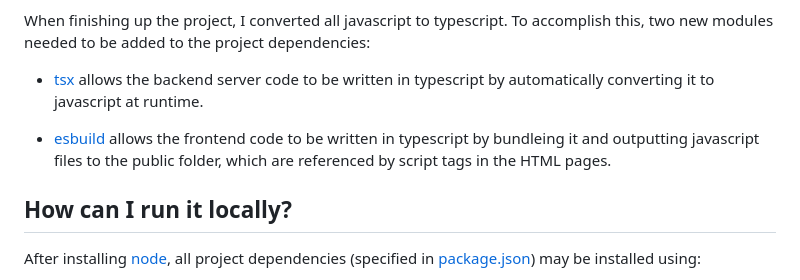
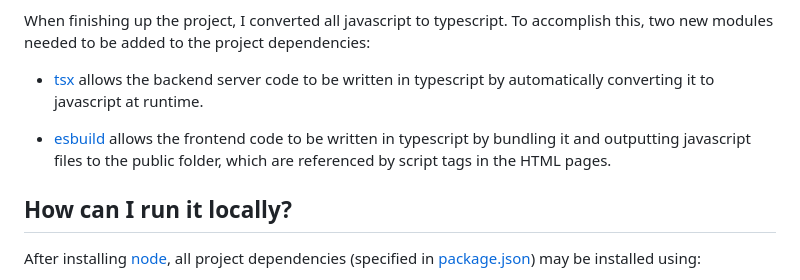
Before and after one commit to AndrewLuther/rock_paper_scissors, a Markdown page: README.md, the part around the change. GitHub-like rendering.

```diff
--- a/README.md
+++ b/README.md
@@ -30,7 +30,7 @@ When finishing up the project, I converted all javascript to typescript. To acco
 
 - [tsx](https://tsx.is/) allows the backend server code to be written in typescript by automatically converting it to javascript at runtime.
 
-- [esbuild](https://esbuild.github.io/) allows the frontend code to be written in typescript by bundleing it and outputting javascript files to the public folder, which are referenced by script tags in the HTML pages.
+- [esbuild](https://esbuild.github.io/) allows the frontend code to be written in typescript by bundling it and outputting javascript files to the public folder, which are referenced by script tags in the HTML pages.
 
 ## How can I run it locally?
 
```
